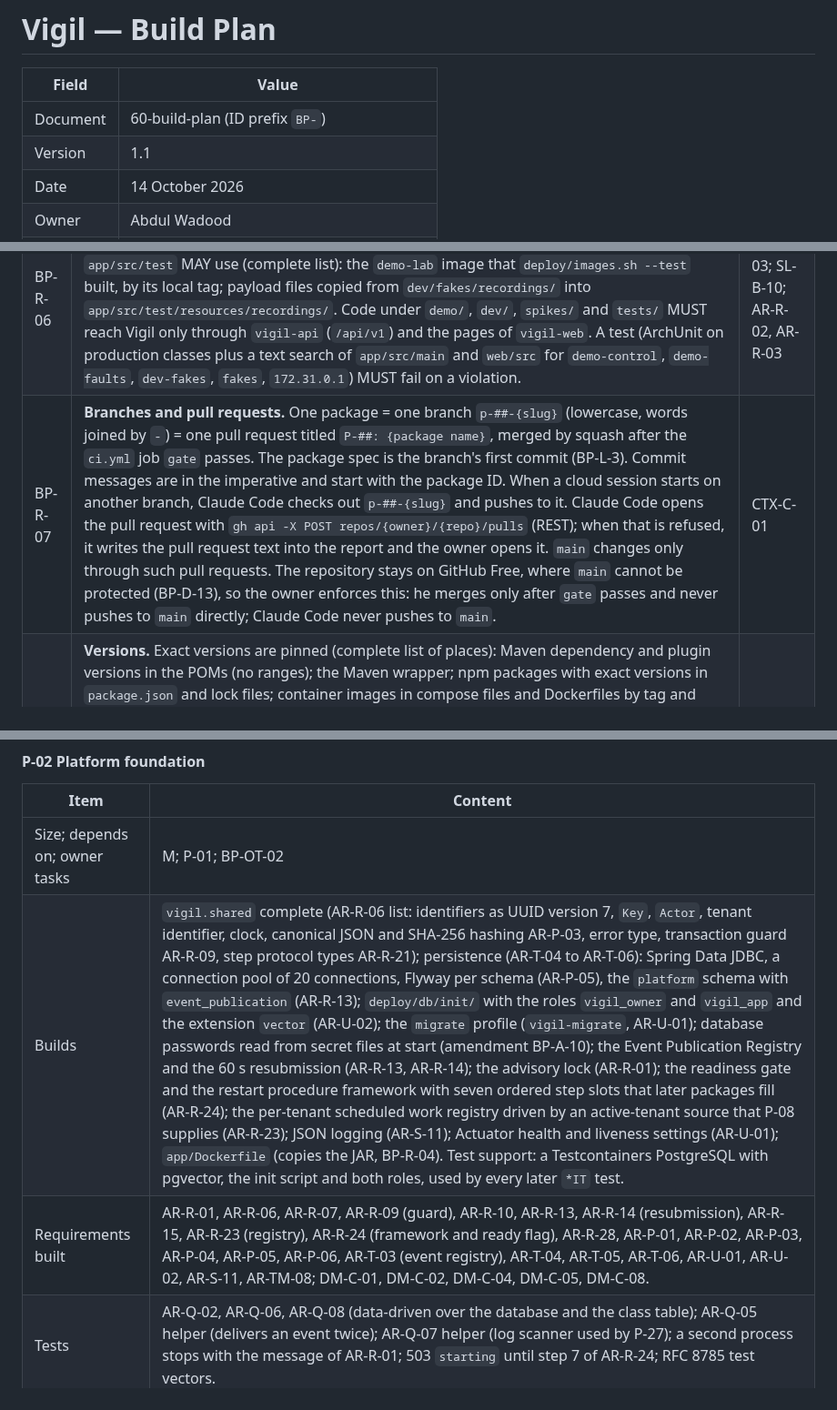
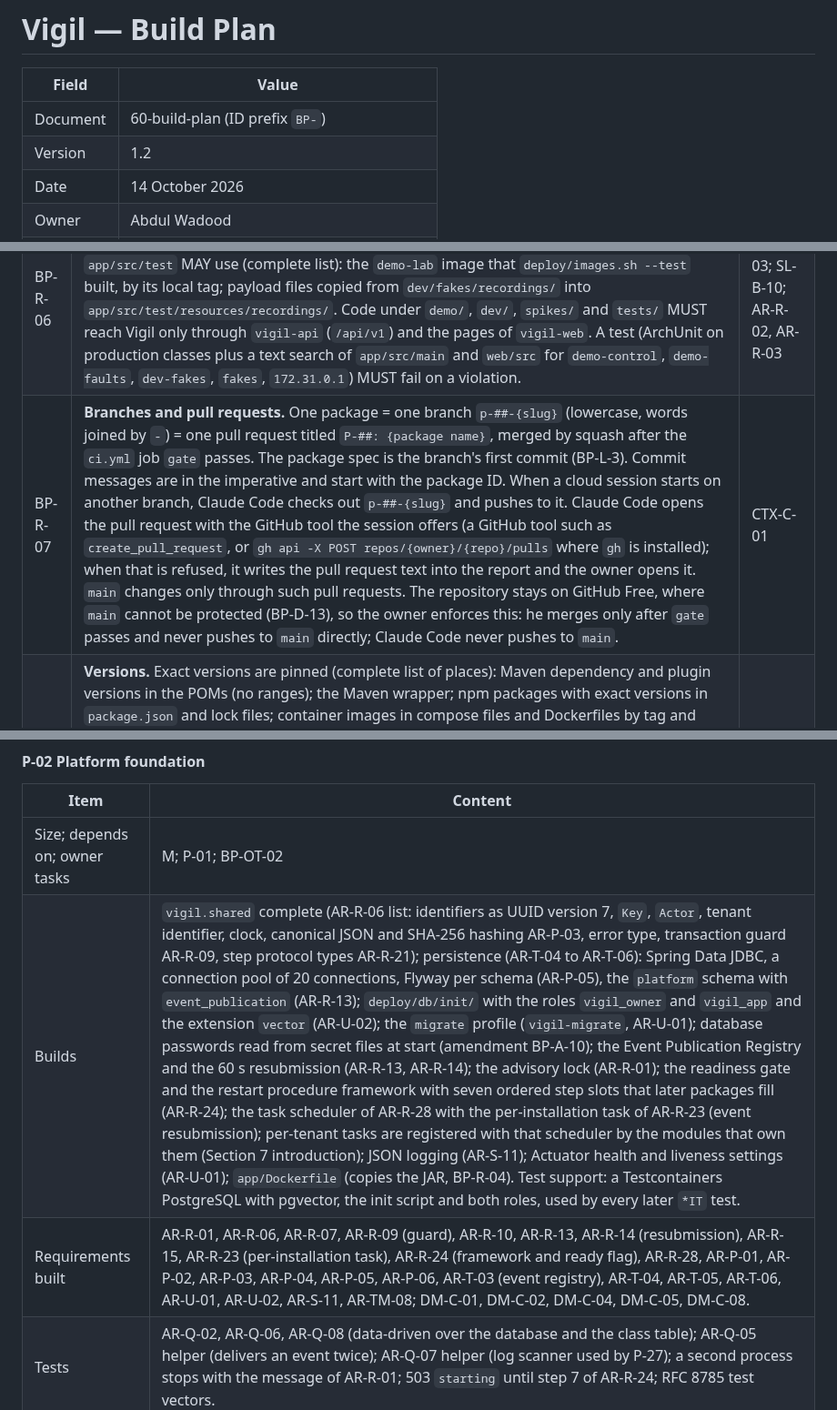
Before and after one commit to awadoodatevam/vigil, a Markdown page: docs/60-build-plan.md, 3 parts joined by grey strips. Shown at 91% size. GitHub-like rendering.

```diff
--- a/docs/60-build-plan.md
+++ b/docs/60-build-plan.md
@@ -3,7 +3,7 @@
 | Field | Value |
 | --- | --- |
 | Document | 60-build-plan (ID prefix `BP-`) |
-| Version | 1.1 |
+| Version | 1.2 |
 | Date | 14 October 2026 |
 | Owner | Abdul Wadood |
 | Status | Baseline (owner reviewed). Round 6 closed. |
@@ -108,7 +108,7 @@ Terms defined in earlier documents keep their meaning. The terms below are added
 | --- | --- | --- |
 | BP-R-05 | **Size classes.** A package's size is its estimated production code: Java, TypeScript, Python and shell under `app/src/main`, `web/src`, `demo/`, `dev/` and `deploy/`, excluding tests, generated code, data files and lock files. S: at most 800 lines; M: at most 2,000; L: at most 3,500. A package whose estimate in its spec exceeds 3,500 lines MUST be split before it starts. `tools/loc.sh {base} {head}` counts the lines a branch adds and changes; the package report records the count. | CTX-C-01 |
 | BP-R-06 | **Product and demo separation.** Production code under `app/src/main` and `web/src` MUST NOT reference any file, name or address of `demo/`, `dev/`, `spikes/` or `tests/`. Test code under `app/src/test` MAY use (complete list): the `demo-lab` image that `deploy/images.sh --test` built, by its local tag; payload files copied from `dev/fakes/recordings/` into `app/src/test/resources/recordings/`. Code under `demo/`, `dev/`, `spikes/` and `tests/` MUST reach Vigil only through `vigil-api` (`/api/v1`) and the pages of `vigil-web`. A test (ArchUnit on production classes plus a text search of `app/src/main` and `web/src` for `demo-control`, `demo-faults`, `dev-fakes`, `fakes`, `172.31.0.1`) MUST fail on a violation. | CTX-C-03; SL-B-10; AR-R-02, AR-R-03 |
-| BP-R-07 | **Branches and pull requests.** One package = one branch `p-##-{slug}` (lowercase, words joined by `-`) = one pull request titled `P-##: {package name}`, merged by squash after the `ci.yml` job `gate` passes. The package spec is the branch's first commit (BP-L-3). Commit messages are in the imperative and start with the package ID. When a cloud session starts on another branch, Claude Code checks out `p-##-{slug}` and pushes to it. Claude Code opens the pull request with `gh api -X POST repos/{owner}/{repo}/pulls` (REST); when that is refused, it writes the pull request text into the report and the owner opens it. `main` changes only through such pull requests. The repository stays on GitHub Free, where `main` cannot be protected (BP-D-13), so the owner enforces this: he merges only after `gate` passes and never pushes to `main` directly; Claude Code never pushes to `main`. | CTX-C-01 |
+| BP-R-07 | **Branches and pull requests.** One package = one branch `p-##-{slug}` (lowercase, words joined by `-`) = one pull request titled `P-##: {package name}`, merged by squash after the `ci.yml` job `gate` passes. The package spec is the branch's first commit (BP-L-3). Commit messages are in the imperative and start with the package ID. When a cloud session starts on another branch, Claude Code checks out `p-##-{slug}` and pushes to it. Claude Code opens the pull request with the GitHub tool the session offers (a GitHub tool such as `create_pull_request`, or `gh api -X POST repos/{owner}/{repo}/pulls` where `gh` is installed); when that is refused, it writes the pull request text into the report and the owner opens it. `main` changes only through such pull requests. The repository stays on GitHub Free, where `main` cannot be protected (BP-D-13), so the owner enforces this: he merges only after `gate` passes and never pushes to `main` directly; Claude Code never pushes to `main`. | CTX-C-01 |
 | BP-R-08 | **Versions.** Exact versions are pinned (complete list of places): Maven dependency and plugin versions in the POMs (no ranges); the Maven wrapper; npm packages with exact versions in `package.json` and lock files; container images in compose files and Dockerfiles by tag and digest; Ollama models in `deploy/models.lock` (AR-H-11); Temurin, Node.js, Docker Compose, `gitleaks` in `tools/cloud-setup.sh` and the workflows; Python tools in `tools/requirements-dev.txt` and in each image's requirements file; GitHub Actions actions by commit SHA. A package that introduces a dependency chooses its latest patch release on the day the package starts, as AR §5 says, and records it in its report. Changing an existing pin is done only in a package whose spec names the change; a change of minor or major version needs a decision log entry (AR §5). | AR §5 |
 | BP-R-09 | **Formatting and static checks.** Java: Spotless with google-java-format. TypeScript: ESLint, Prettier, `tsc --noEmit` (run by `frontend-maven-plugin` in the Maven build). Python (every Python file outside `docs/`): `ruff check` and `ruff format --check`. Shell: `shellcheck`. Compose files: `docker compose config --quiet` (with no secrets present; paths to secrets and values come from variables with defaults). | CTX-C-01 |
 | BP-R-10 | **Tests.** Java unit tests are `*Test` (Surefire); tests that start PostgreSQL, WireMock, an SSH server, containers or a Spring context are `*IT` (Failsafe). Web unit tests are `*.test.ts(x)` (Vitest). Python tests use pytest, in `test_*.py` files next to the code they test. End-to-end tests are under `tests/e2e/`. Every test of a requirement starts its display name with the requirement's ID: JUnit `@DisplayName("AR-R-16 …")`; Vitest and Playwright test titles; the first word of a pytest test function's docstring. A requirement ID is any ID of `docs/` (`CTX-`, `SL-`, `PM-`, `DM-`, `SB-`, `DD-`, `DC-`, `AR-`, `BP-`). | CTX-W-05; CTX-Q-8 |
@@ -199,8 +199,8 @@ Cross-cutting items have no package of their own; every package whose code they
 | Item | Content |
 | --- | --- |
 | Size; depends on; owner tasks | M; P-01; BP-OT-02 |
-| Builds | `vigil.shared` complete (AR-R-06 list: identifiers as UUID version 7, `Key`, `Actor`, tenant identifier, clock, canonical JSON and SHA-256 hashing AR-P-03, error type, transaction guard AR-R-09, step protocol types AR-R-21); persistence (AR-T-04 to AR-T-06): Spring Data JDBC, a connection pool of 20 connections, Flyway per schema (AR-P-05), the `platform` schema with `event_publication` (AR-R-13); `deploy/db/init/` with the roles `vigil_owner` and `vigil_app` and the extension `vector` (AR-U-02); the `migrate` profile (`vigil-migrate`, AR-U-01); database passwords read from secret files at start (amendment BP-A-10); the Event Publication Registry and the 60 s resubmission (AR-R-13, AR-R-14); the advisory lock (AR-R-01); the readiness gate and the restart procedure framework with seven ordered step slots that later packages fill (AR-R-24); the per-tenant scheduled work registry driven by an active-tenant source that P-08 supplies (AR-R-23); JSON logging (AR-S-11); Actuator health and liveness settings (AR-U-01); `app/Dockerfile` (copies the JAR, BP-R-04). Test support: a Testcontainers PostgreSQL with pgvector, the init script and both roles, used by every later `*IT` test. |
-| Requirements built | AR-R-01, AR-R-06, AR-R-07, AR-R-09 (guard), AR-R-10, AR-R-13, AR-R-14 (resubmission), AR-R-15, AR-R-23 (registry), AR-R-24 (framework and ready flag), AR-R-28, AR-P-01, AR-P-02, AR-P-03, AR-P-04, AR-P-05, AR-P-06, AR-T-03 (event registry), AR-T-04, AR-T-05, AR-T-06, AR-U-01, AR-U-02, AR-S-11, AR-TM-08; DM-C-01, DM-C-02, DM-C-04, DM-C-05, DM-C-08. |
+| Builds | `vigil.shared` complete (AR-R-06 list: identifiers as UUID version 7, `Key`, `Actor`, tenant identifier, clock, canonical JSON and SHA-256 hashing AR-P-03, error type, transaction guard AR-R-09, step protocol types AR-R-21); persistence (AR-T-04 to AR-T-06): Spring Data JDBC, a connection pool of 20 connections, Flyway per schema (AR-P-05), the `platform` schema with `event_publication` (AR-R-13); `deploy/db/init/` with the roles `vigil_owner` and `vigil_app` and the extension `vector` (AR-U-02); the `migrate` profile (`vigil-migrate`, AR-U-01); database passwords read from secret files at start (amendment BP-A-10); the Event Publication Registry and the 60 s resubmission (AR-R-13, AR-R-14); the advisory lock (AR-R-01); the readiness gate and the restart procedure framework with seven ordered step slots that later packages fill (AR-R-24); the task scheduler of AR-R-28 with the per-installation task of AR-R-23 (event resubmission); per-tenant tasks are registered with that scheduler by the modules that own them (Section 7 introduction); JSON logging (AR-S-11); Actuator health and liveness settings (AR-U-01); `app/Dockerfile` (copies the JAR, BP-R-04). Test support: a Testcontainers PostgreSQL with pgvector, the init script and both roles, used by every later `*IT` test. |
+| Requirements built | AR-R-01, AR-R-06, AR-R-07, AR-R-09 (guard), AR-R-10, AR-R-13, AR-R-14 (resubmission), AR-R-15, AR-R-23 (per-installation task), AR-R-24 (framework and ready flag), AR-R-28, AR-P-01, AR-P-02, AR-P-03, AR-P-04, AR-P-05, AR-P-06, AR-T-03 (event registry), AR-T-04, AR-T-05, AR-T-06, AR-U-01, AR-U-02, AR-S-11, AR-TM-08; DM-C-01, DM-C-02, DM-C-04, DM-C-05, DM-C-08. |
 | Tests | AR-Q-02, AR-Q-06, AR-Q-08 (data-driven over the database and the class table); AR-Q-05 helper (delivers an event twice); AR-Q-07 helper (log scanner used by P-27); a second process stops with the message of AR-R-01; 503 `starting` until step 7 of AR-R-24; RFC 8785 test vectors. |
 | Done-check | `vigil-migrate` then `vigil-app` start against the pgvector container in an `*IT` test with the two roles and their passwords as secret files. |
 | Runs in | BP-E-01, BP-E-02 |
```
Also changed, not shown: other parts of docs/60-build-plan.md (+2 -1 lines), CLAUDE.md (+1 -1 lines), docs/packages/P-02.md (added, +229 -0 lines).
